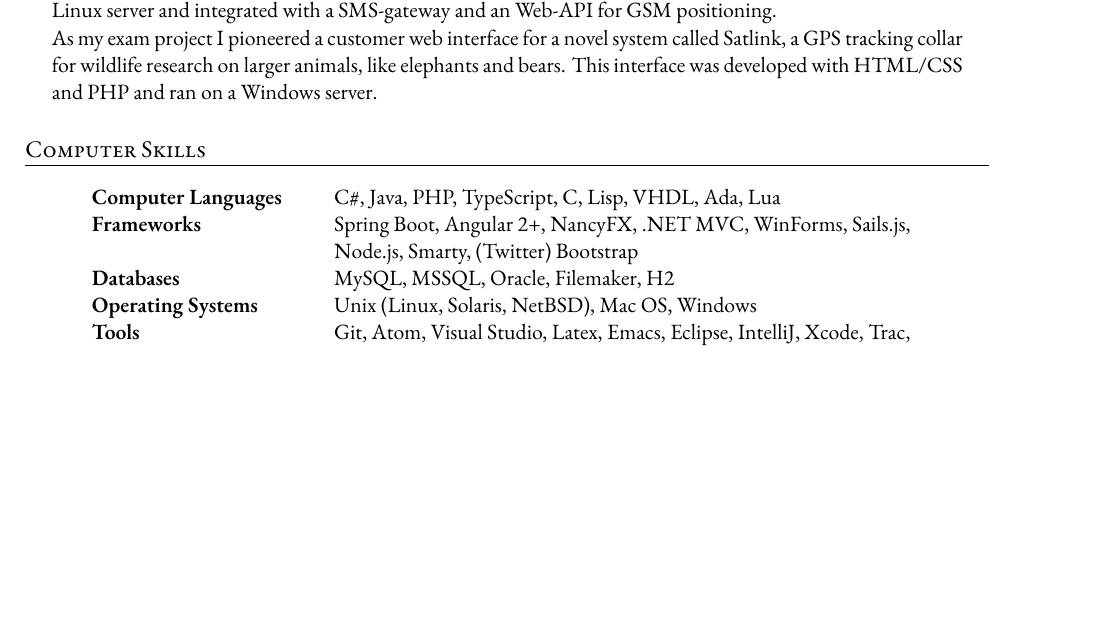
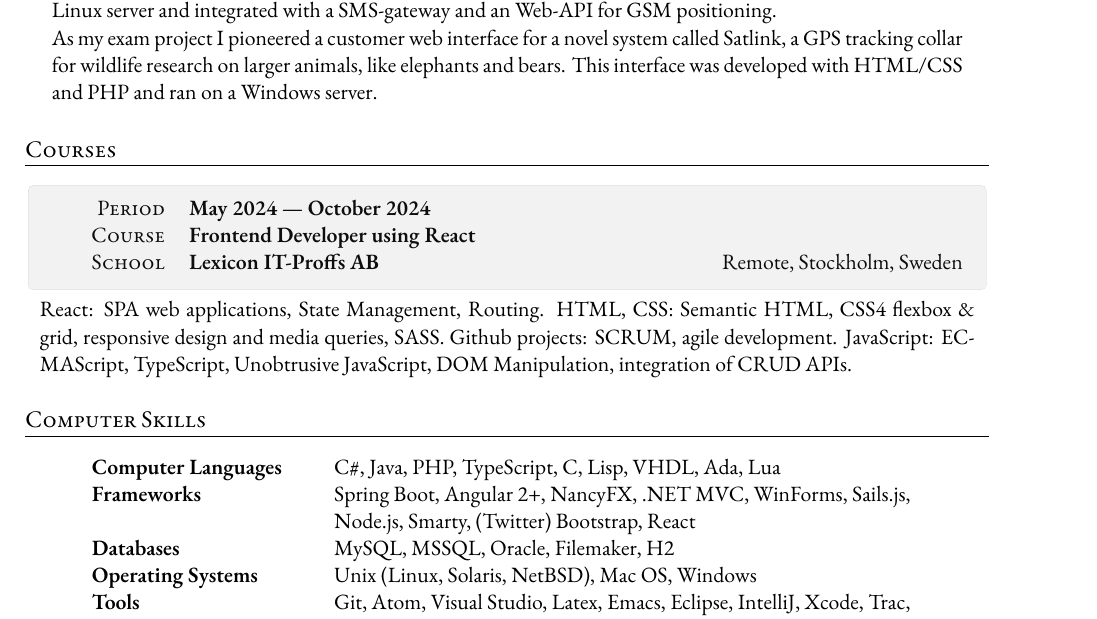
Before and after one commit to angelstam/cv, a LaTeX CV (cv-johan-angelstam.tex): part of page 4 of 4, cut so that both start at the same text, the shorter picture padded with empty space. Compiled offline with XeLaTeX; a missing font is replaced by an installed copy or a similar font.

Commit message:
Add section Courses.

```diff
--- a/cv-johan-angelstam.tex
+++ b/cv-johan-angelstam.tex
@@ -379,6 +379,29 @@ with HTML/CSS and PHP and ran on a Windows server.
 % %& Extra information about degree
 % \end{InfoTable}
 
+
+%---------------------------------------------------------------------
+%	COURSES
+%---------------------------------------------------------------------
+
+\section{Courses}
+
+\begin{InfoTable}
+ Period & \textbf{May 2024 --- October 2024}\\
+ Course & \textbf{Frontend Developer using React}\\
+ School & \textbf{Lexicon IT-Proffs AB} \hfill Remote, Stockholm, Sweden \\
+\end{InfoTable}
+\begin{adjustwidth}{0.015\linewidth}{0.015\linewidth}
+
+React: SPA web applications, State Management, Routing.
+HTML, CSS: Semantic HTML, CSS4 flexbox \& grid, responsive design and
+media queries, SASS.
+Github projects: SCRUM, agile development.
+JavaScript: ECMAScript, TypeScript, Unobtrusive JavaScript, DOM Manipulation,
+integration of CRUD APIs.
+
+\end{adjustwidth}
+
 %---------------------------------------------------------------------
 %	SKILLS
 %---------------------------------------------------------------------
@@ -388,7 +411,7 @@ with HTML/CSS and PHP and ran on a Windows server.
 \begin{tabular}{ @{} >{\bfseries}l @{\hspace{6ex}} l }
 Computer Languages & C\#, Java, PHP, TypeScript, C, Lisp, VHDL, Ada, Lua \\
 Frameworks & Spring Boot, Angular 2+, NancyFX, .NET MVC, WinForms, Sails.js, \\
-         & Node.js, Smarty, (Twitter) Bootstrap \\
+         & Node.js, Smarty, (Twitter) Bootstrap, React \\
 %Protocols \& APIs & XML, JSON, SOAP, REST \\
 Databases & MySQL, MSSQL, Oracle, Filemaker, H2 \\
 Operating Systems & Unix (Linux, Solaris, NetBSD), Mac OS, Windows \\
```
